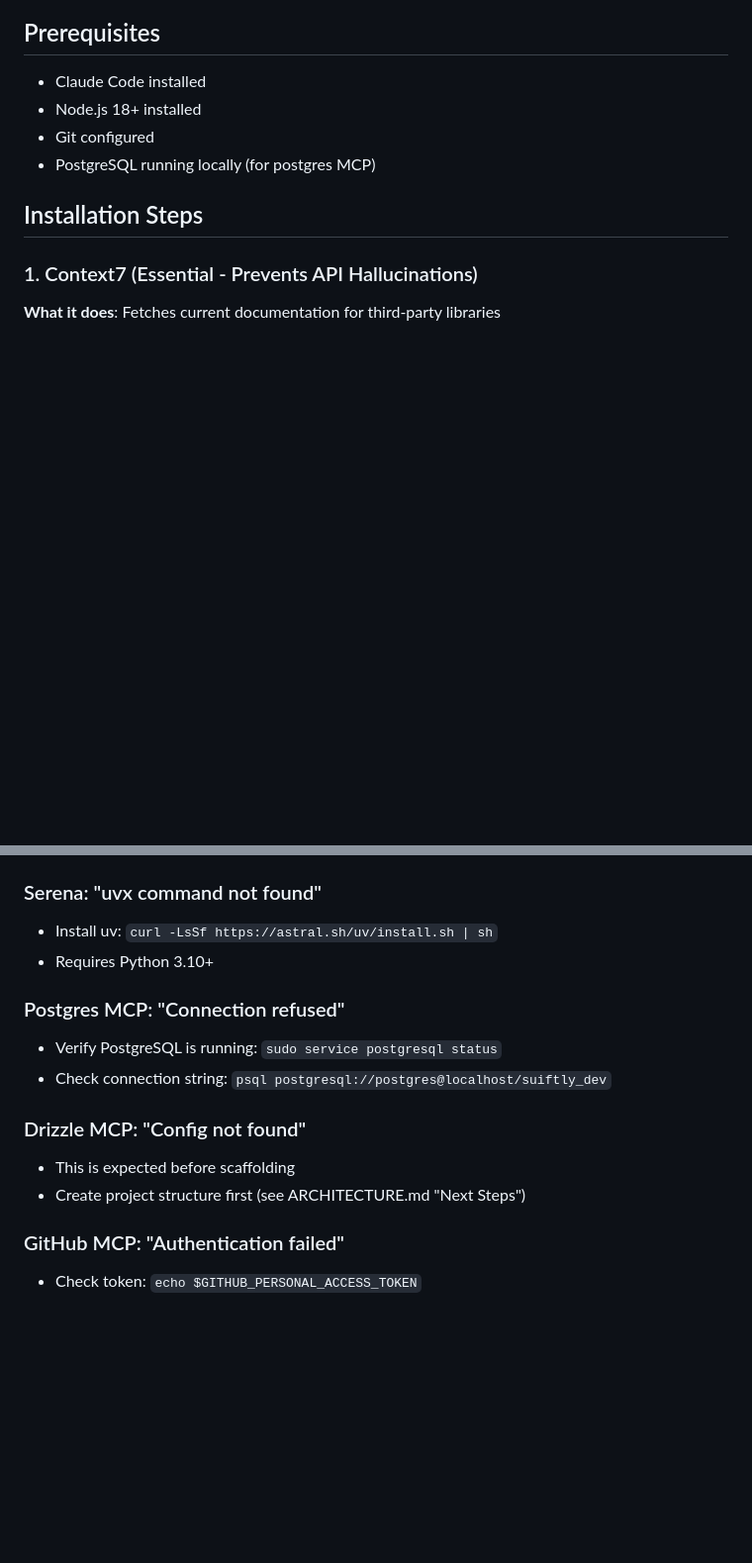
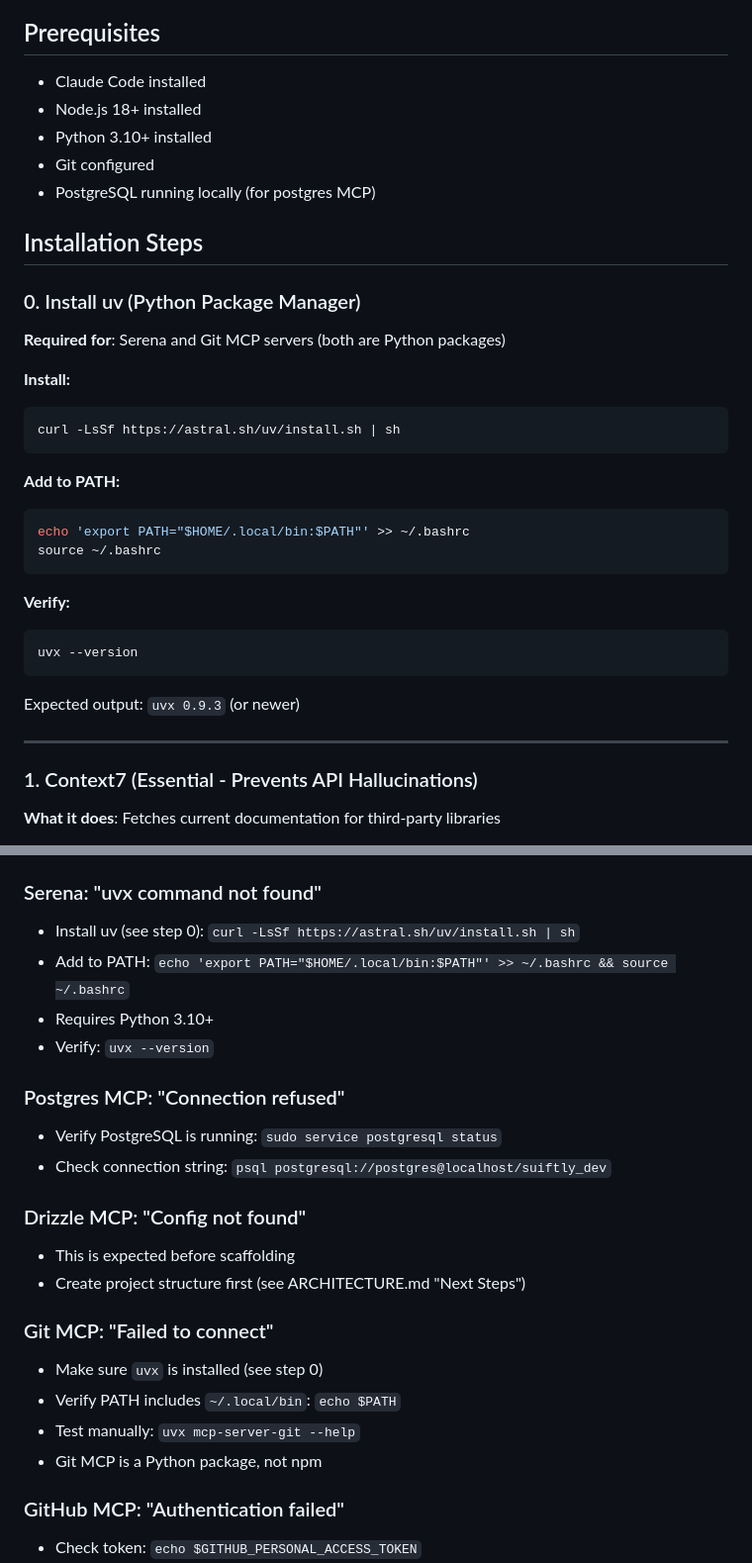
Before and after one commit to mario4tier/suiftly-co, a Markdown page: .claude/mcp-setup.md, 2 parts joined by grey strips. Shown at 99% size. Rendered like a GitHub page; blank space fills up the shorter version.

Commit message:
Fix MCP setup guide: Add uv installation and correct Git MCP command
Fixes:
- Add step 0: Install uv (Python package manager) - required for Serena and Git MCPs
- Add Python 3.10+ to prerequisites
- Fix Git MCP installation: Use `uvx mcp-server-git` (Python package, not npm)
- Update troubleshooting with uvx PATH setup and Git MCP package clarification

Issue discovered:
- Git MCP is a Python package (mcp-server-git), not @modelcontextprotocol/server-git
- Both Serena and Git MCP require uvx to be installed and in PATH

Tested fixes:
- uv installed successfully (v0.9.3)
- uvx added to PATH in ~/.bashrc
- Git MCP server verified: `uvx mcp-server-git --help` works

🤖 Generated with [Claude Code](https://claude.com/claude-code)

Co-Authored-By: Claude <noreply@anthropic.com>

````diff
--- a/.claude/mcp-setup.md
+++ b/.claude/mcp-setup.md
@@ -15,10 +15,35 @@ MCP servers extend Claude Code's capabilities by providing:
 
 - Claude Code installed
 - Node.js 18+ installed
+- Python 3.10+ installed
 - Git configured
 - PostgreSQL running locally (for postgres MCP)
 
 ## Installation Steps
+
+### 0. Install uv (Python Package Manager)
+
+**Required for**: Serena and Git MCP servers (both are Python packages)
+
+**Install:**
+```bash
+curl -LsSf https://astral.sh/uv/install.sh | sh
+```
+
+**Add to PATH:**
+```bash
+echo 'export PATH="$HOME/.local/bin:$PATH"' >> ~/.bashrc
+source ~/.bashrc
+```
+
+**Verify:**
+```bash
+uvx --version
+```
+
+Expected output: `uvx 0.9.3` (or newer)
+
+---
 
 ### 1. Context7 (Essential - Prevents API Hallucinations)
 
@@ -219,8 +246,10 @@ use serena to find all tRPC routes in the codebase
 - Verify: `curl https://mcp.context7.com/sse`
 
 ### Serena: "uvx command not found"
-- Install uv: `curl -LsSf https://astral.sh/uv/install.sh | sh`
+- Install uv (see step 0): `curl -LsSf https://astral.sh/uv/install.sh | sh`
+- Add to PATH: `echo 'export PATH="$HOME/.local/bin:$PATH"' >> ~/.bashrc && source ~/.bashrc`
 - Requires Python 3.10+
+- Verify: `uvx --version`
 
 ### Postgres MCP: "Connection refused"
 - Verify PostgreSQL is running: `sudo service postgresql status`
@@ -229,6 +258,12 @@ use serena to find all tRPC routes in the codebase
 ### Drizzle MCP: "Config not found"
 - This is expected before scaffolding
 - Create project structure first (see ARCHITECTURE.md "Next Steps")
+
+### Git MCP: "Failed to connect"
+- Make sure `uvx` is installed (see step 0)
+- Verify PATH includes `~/.local/bin`: `echo $PATH`
+- Test manually: `uvx mcp-server-git --help`
+- Git MCP is a Python package, not npm
 
 ### GitHub MCP: "Authentication failed"
 - Check token: `echo $GITHUB_PERSONAL_ACCESS_TOKEN`
````
Also changed, not shown: other parts of .claude/mcp-setup.md (+4 -2 lines).
